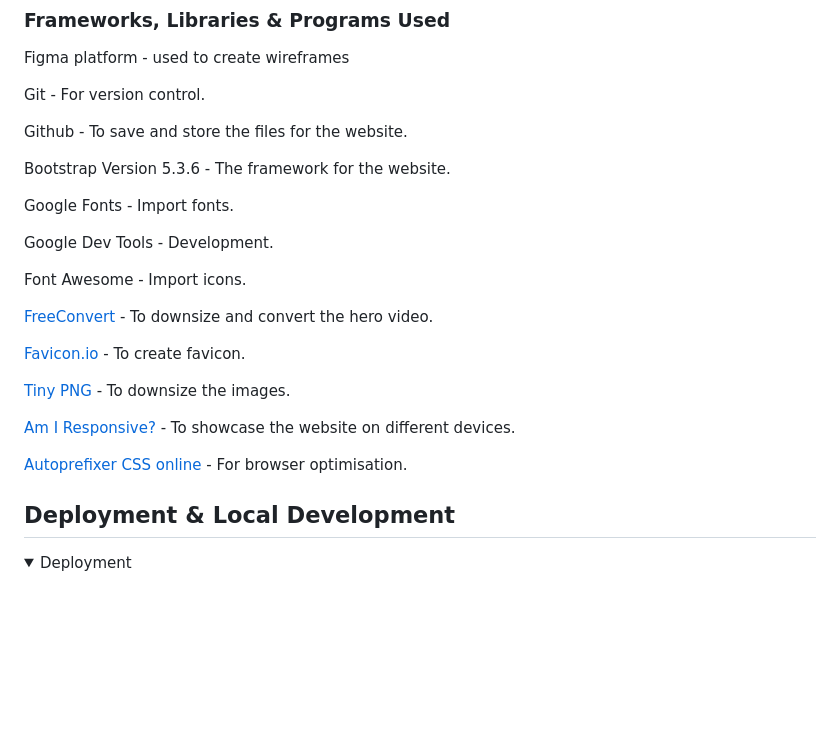
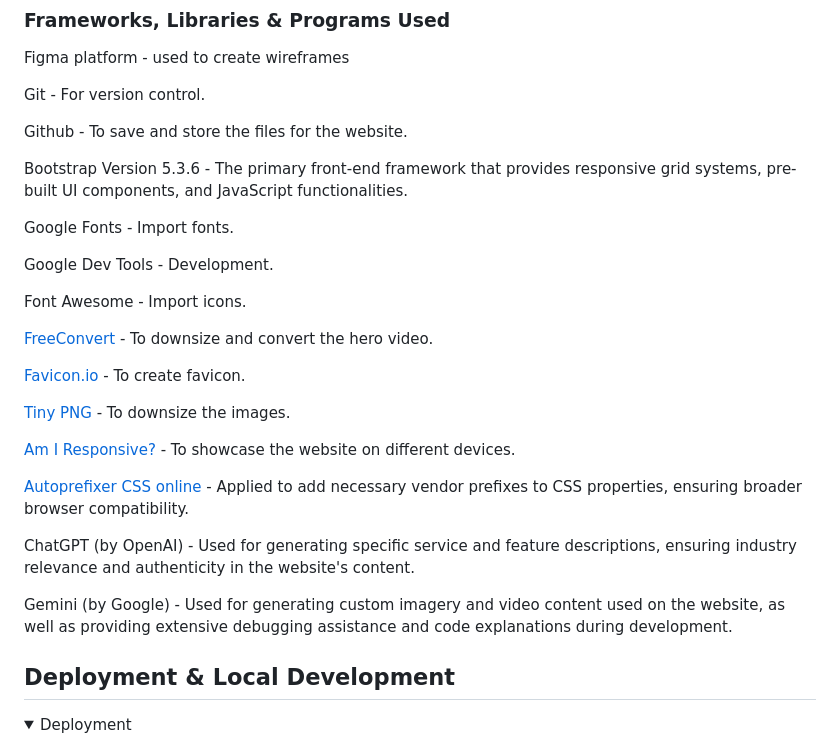
Before and after one commit to luckyfrappe/efficio, a Markdown page: README.md, the part around the change printed below. Drawn GitHub-style; folded sections open; blank space fills up the shorter version.

```diff
--- a/README.md
+++ b/README.md
@@ -217,7 +217,7 @@ Git - For version control.
 
 Github - To save and store the files for the website.
 
-Bootstrap Version 5.3.6 - The framework for the website.
+Bootstrap Version 5.3.6 - The primary front-end framework that provides responsive grid systems, pre-built UI components, and JavaScript functionalities.
 
 Google Fonts - Import fonts.
 
@@ -233,7 +233,11 @@ Font Awesome - Import icons.
 
 <a href="http://ami.responsivedesign.is/">Am I Responsive?</a> - To showcase the website on different devices.
 
-<a href="https://autoprefixer.github.io/">Autoprefixer CSS online</a> - For browser optimisation.
+<a href="https://autoprefixer.github.io/">Autoprefixer CSS online</a> - Applied to add necessary vendor prefixes to CSS properties, ensuring broader browser compatibility.
+
+ChatGPT (by OpenAI) - Used for generating specific service and feature descriptions, ensuring industry relevance and authenticity in the website's content.
+
+Gemini (by Google) - Used for generating custom imagery and video content used on the website, as well as providing extensive debugging assistance and code explanations during development.
 
 ## Deployment & Local Development
 
```
Also changed, not shown: other parts of README.md (+24 -10 lines).
